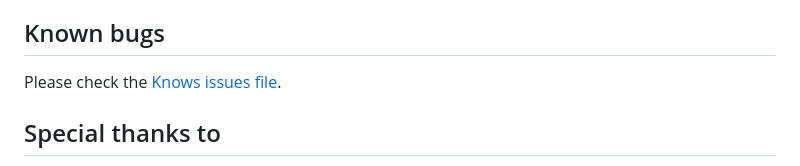
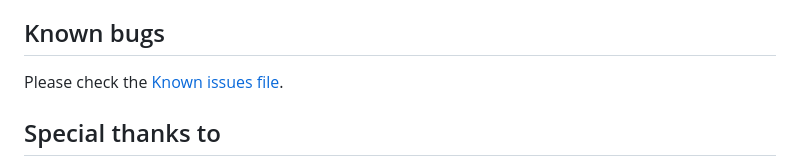
Before and after one commit to Mastermindzh/tidal-hifi, a Markdown page: README.md, the part around the change. Rendered like a GitHub page.

```diff
--- a/README.md
+++ b/README.md
@@ -159,7 +159,7 @@ Integrations with other projects that are not included natively:
 
 ## Known bugs
 
-Please check the [Knows issues file](./docs/known-issues.md).
+Please check the [Known issues file](./docs/known-issues.md).
 
 ## Special thanks to
 
```
Also changed, not shown: CHANGELOG.md (+21 -0 lines), docs/known-issues.md (+10 -2 lines), docs/images/disable-sandbox.png (added), 12 other files.
